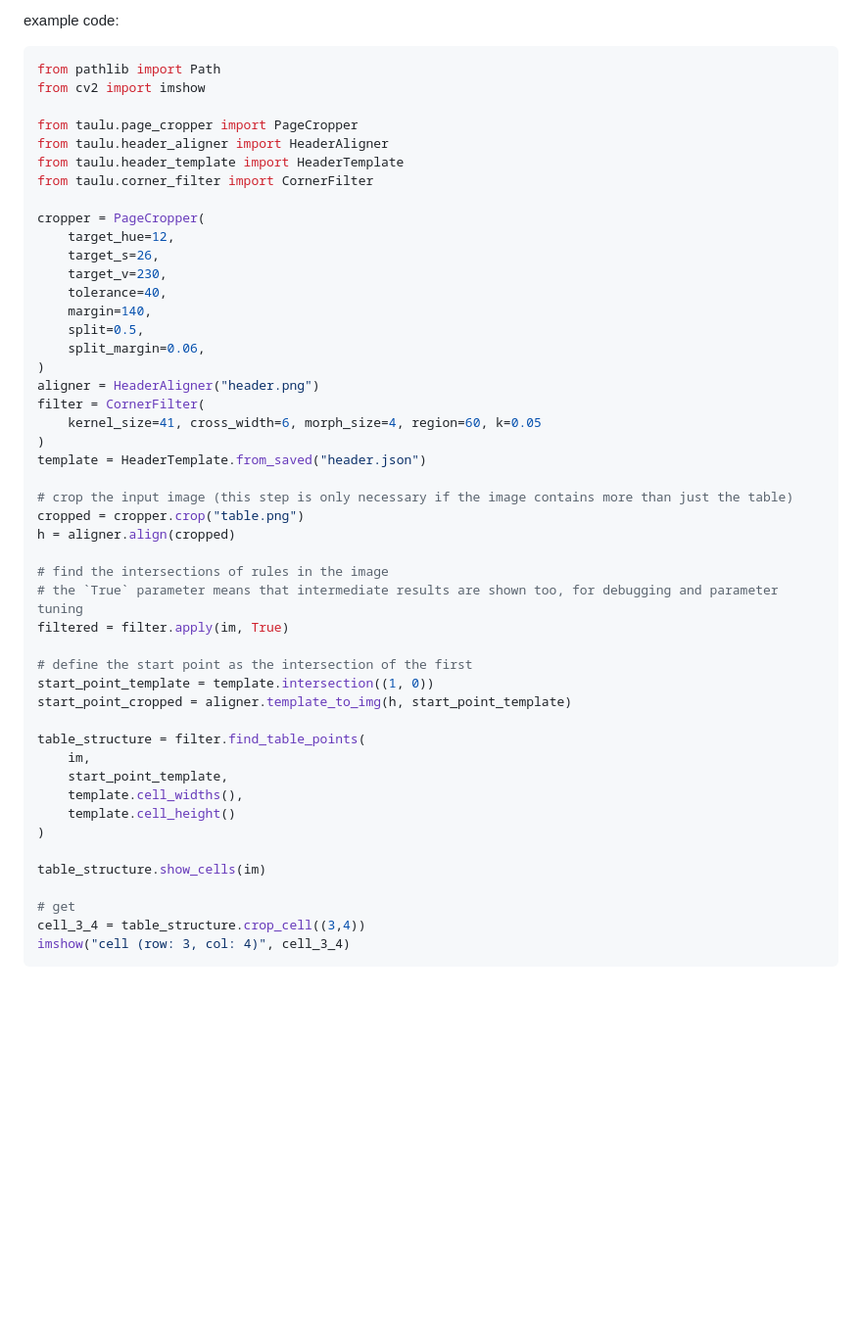
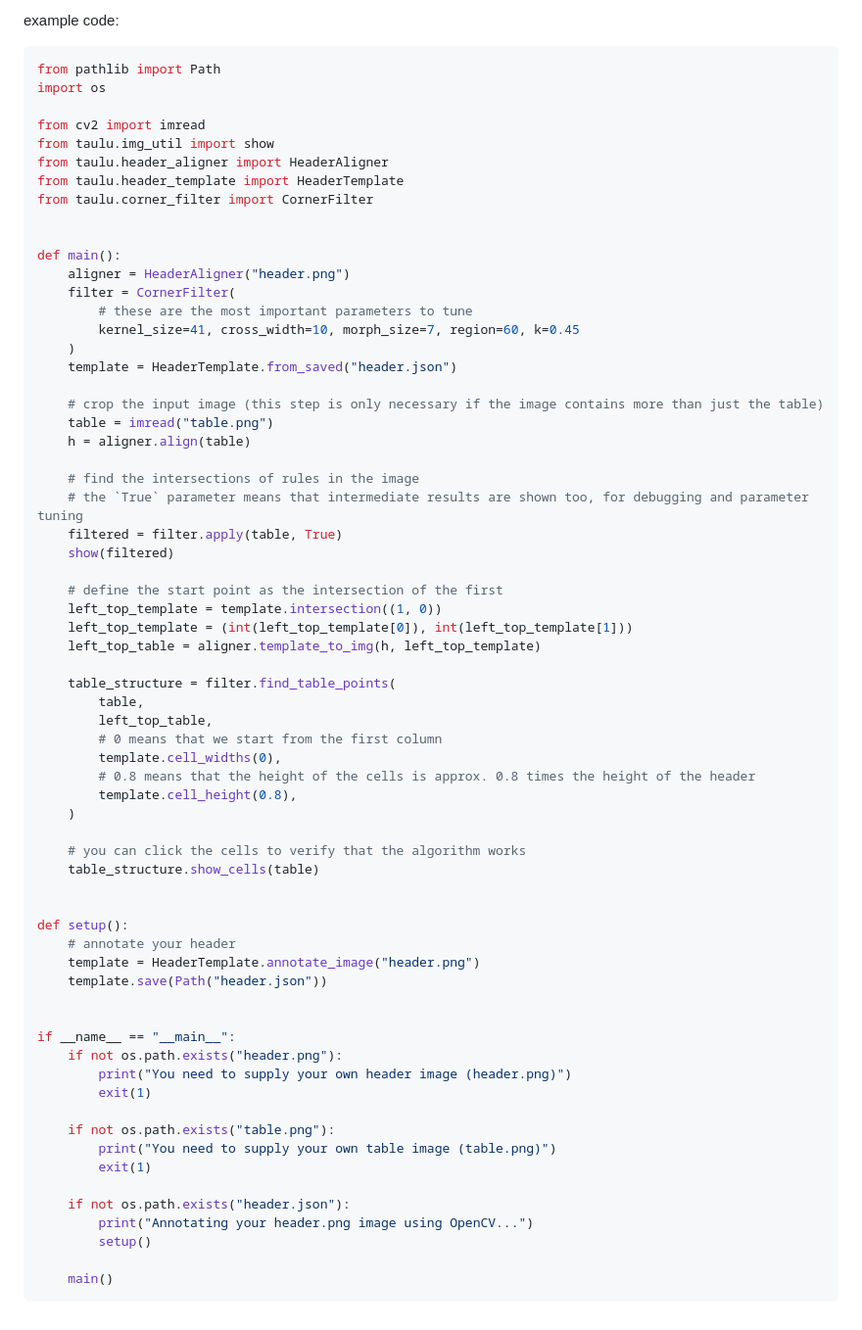
Before and after one commit to GhentCDH/taulu, a Markdown page: README.md, the part around the change. Shown at 98% size. Drawn GitHub-style; blank space fills up the shorter version.

Commit message:
chore: update README

````diff
--- a/README.md
+++ b/README.md
@@ -62,50 +62,68 @@ example code:
 
 ```py
 from pathlib import Path
-from cv2 import imshow
+import os
 
-from taulu.page_cropper import PageCropper
+from cv2 import imread
+from taulu.img_util import show
 from taulu.header_aligner import HeaderAligner
 from taulu.header_template import HeaderTemplate
 from taulu.corner_filter import CornerFilter
 
-cropper = PageCropper(
-    target_hue=12,
-    target_s=26,
-    target_v=230,
-    tolerance=40,
-    margin=140,
-    split=0.5,
-    split_margin=0.06,
-)
-aligner = HeaderAligner("header.png")
-filter = CornerFilter(
-    kernel_size=41, cross_width=6, morph_size=4, region=60, k=0.05
-)
-template = HeaderTemplate.from_saved("header.json")
 
-# crop the input image (this step is only necessary if the image contains more than just the table)
-cropped = cropper.crop("table.png")
-h = aligner.align(cropped)
+def main():
+    aligner = HeaderAligner("header.png")
+    filter = CornerFilter(
+        # these are the most important parameters to tune
+        kernel_size=41, cross_width=10, morph_size=7, region=60, k=0.45
+    )
+    template = HeaderTemplate.from_saved("header.json")
 
-# find the intersections of rules in the image
-# the `True` parameter means that intermediate results are shown too, for debugging and parameter tuning
-filtered = filter.apply(im, True)
+    # crop the input image (this step is only necessary if the image contains more than just the table)
+    table = imread("table.png")
+    h = aligner.align(table)
 
-# define the start point as the intersection of the first
-start_point_template = template.intersection((1, 0))
-start_point_cropped = aligner.template_to_img(h, start_point_template)
+    # find the intersections of rules in the image
+    # the `True` parameter means that intermediate results are shown too, for debugging and parameter tuning
+    filtered = filter.apply(table, True)
+    show(filtered)
 
-table_structure = filter.find_table_points(
-    im,
-    start_point_template,
-    template.cell_widths(),
-    template.cell_height()
-)
+    # define the start point as the intersection of the first
+    left_top_template = template.intersection((1, 0))
+    left_top_template = (int(left_top_template[0]), int(left_top_template[1]))
+    left_top_table = aligner.template_to_img(h, left_top_template)
 
-table_structure.show_cells(im)
+    table_structure = filter.find_table_points(
+        table,
+        left_top_table,
+        # 0 means that we start from the first column
+        template.cell_widths(0),
+        # 0.8 means that the height of the cells is approx. 0.8 times the height of the header
+        template.cell_height(0.8),
+    )
 
-# get
-cell_3_4 = table_structure.crop_cell((3,4))
-imshow("cell (row: 3, col: 4)", cell_3_4)
+    # you can click the cells to verify that the algorithm works
+    table_structure.show_cells(table)
+
+
+def setup():
+    # annotate your header
+    template = HeaderTemplate.annotate_image("header.png")
+    template.save(Path("header.json"))
+
+
+if __name__ == "__main__":
+    if not os.path.exists("header.png"):
+        print("You need to supply your own header image (header.png)")
+        exit(1)
+
+    if not os.path.exists("table.png"):
+        print("You need to supply your own table image (table.png)")
+        exit(1)
+
+    if not os.path.exists("header.json"):
+        print("Annotating your header.png image using OpenCV...")
+        setup()
+
+    main()
 ```
````
